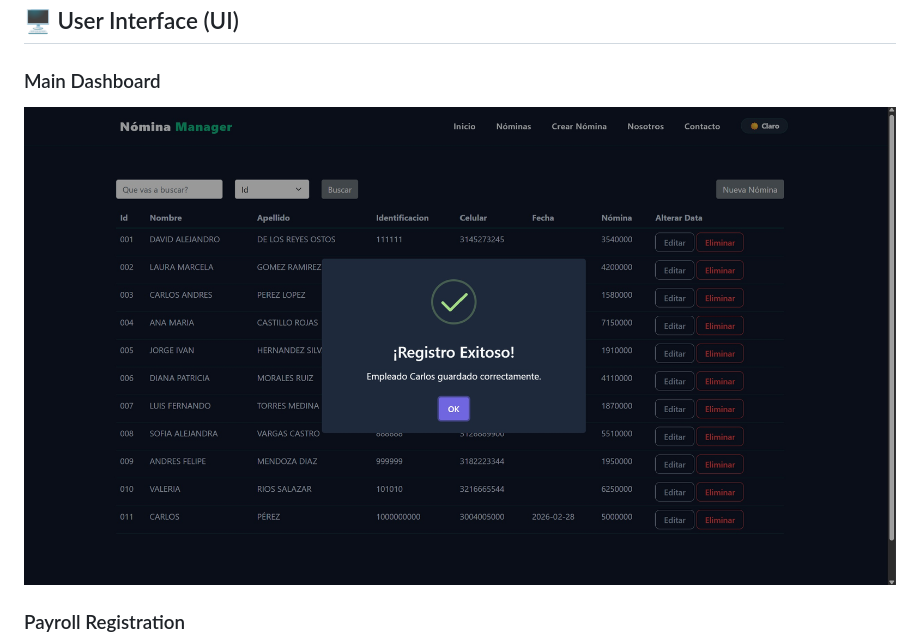
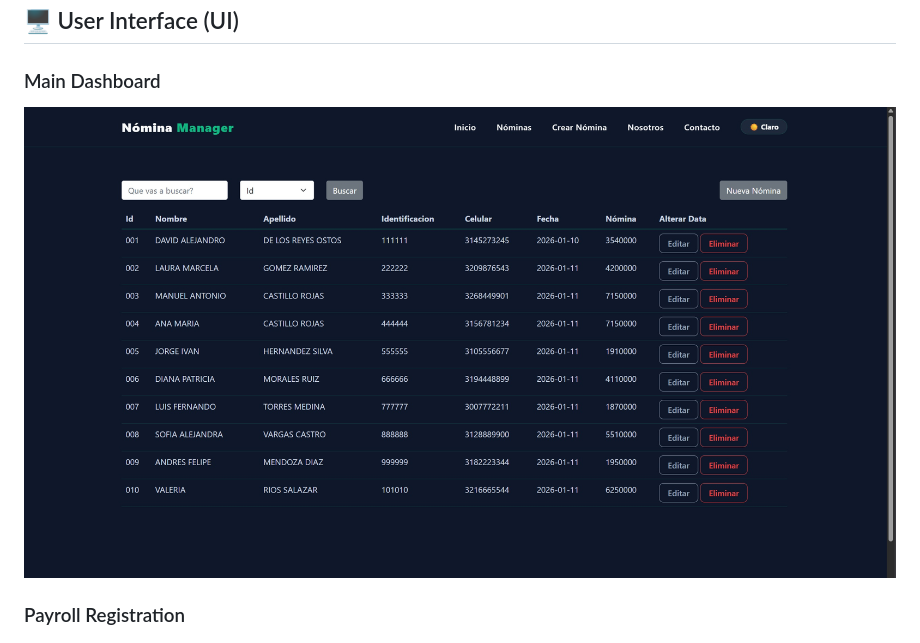
Before and after one commit to Prado500/nomina-manager-template, a Markdown page: README.md, the part around the change. Rendered like a GitHub page.

Commit message:
Update main dashboard image in README

```diff
--- a/README.md
+++ b/README.md
@@ -34,7 +34,7 @@ A CRUD-based management system developed with **React** (Frontend), **Java Sprin
 
 ### Main Dashboard
 
-![Main Dashboard](images/registro_exitoso.jpg)
+![Main Dashboard](images/dashboard_principal.jpg)
 
 ### Payroll Registration
 
```
